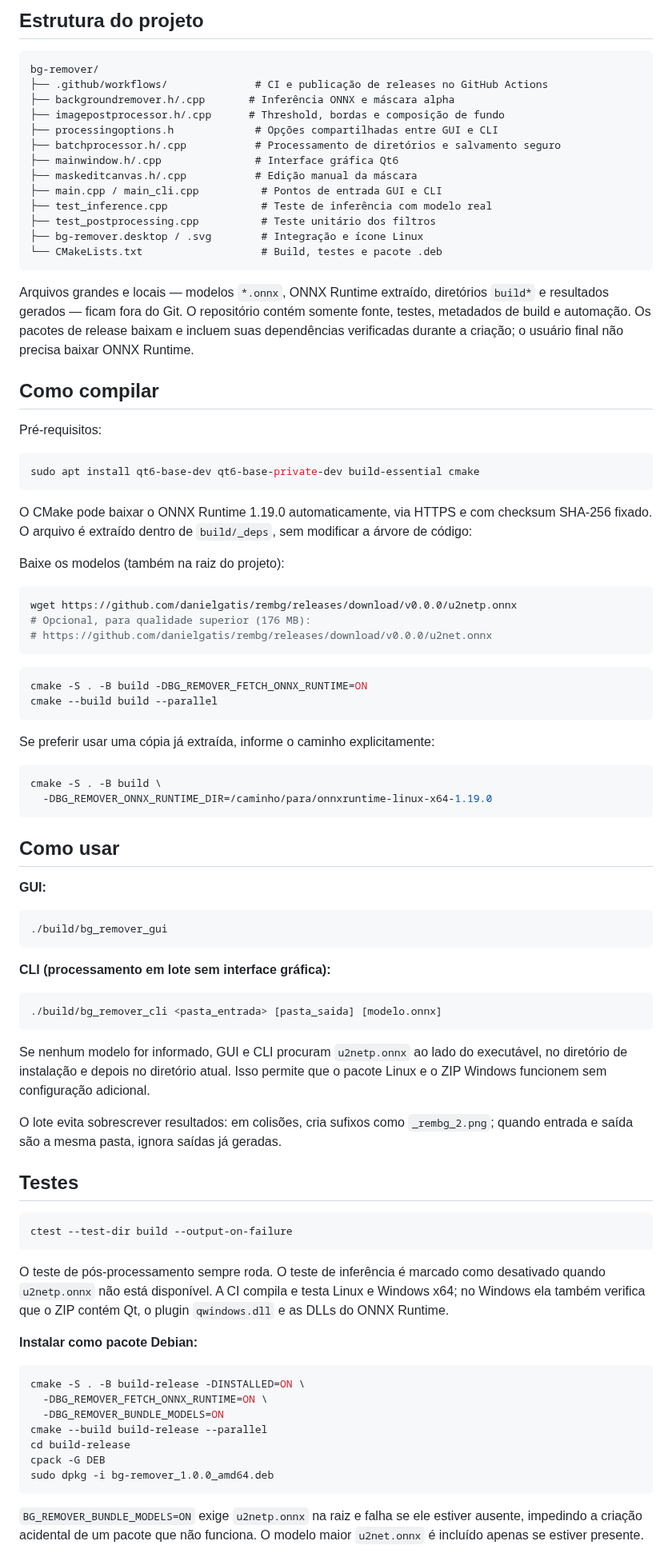
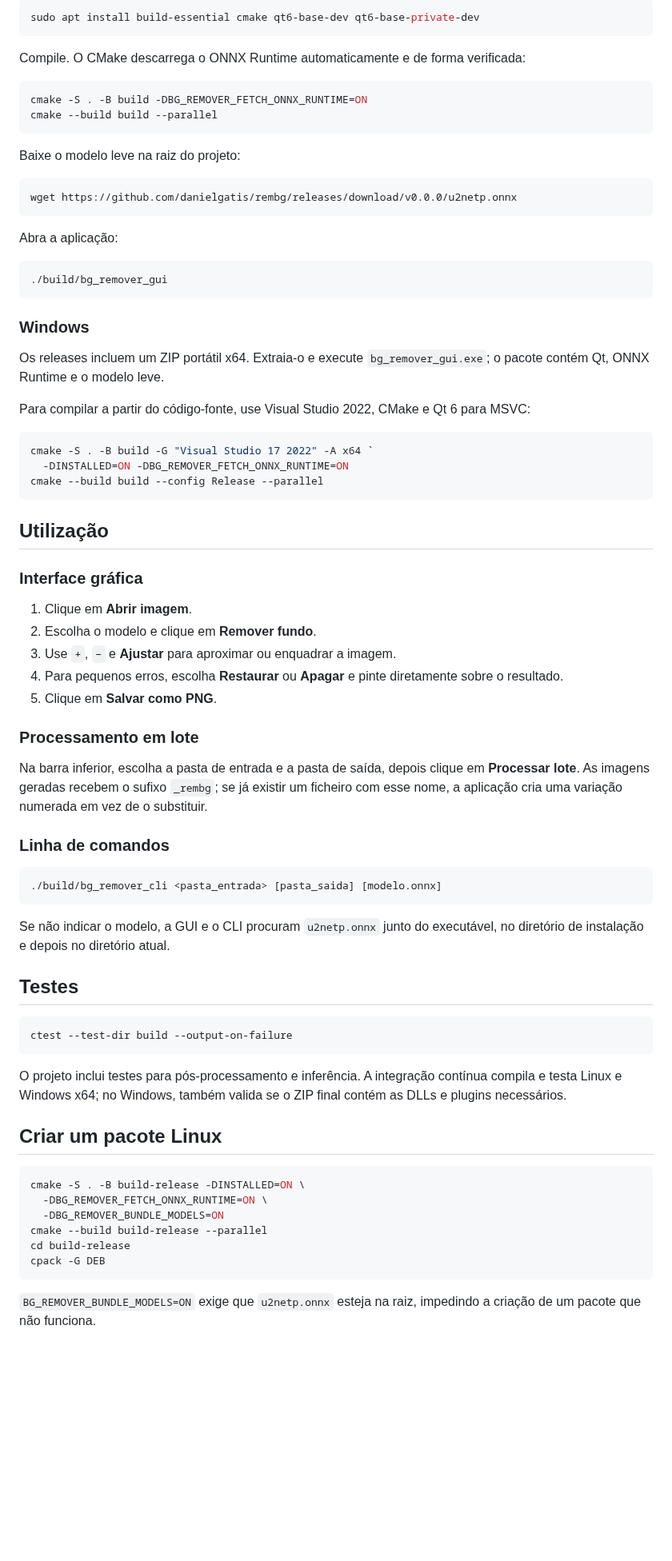
Before and after one commit to MarielCarlosFrias/bg-remover, a Markdown page: README.md, the part around one of its changes. Shown at 80% size. Rendered like a GitHub page; blank space fills up the shorter version.

````diff
--- a/README.md
+++ b/README.md
@@ -45,67 +43,60 @@ Toda essa lógica central vive encapsulada na classe `BackgroundRemover`, reutil
 
-## Estrutura do projeto
-
-```text
-bg-remover/
-├── .github/workflows/              # CI e publicação de releases no GitHub Actions
-├── backgroundremover.h/.cpp       # Inferência ONNX e máscara alpha
-├── imagepostprocessor.h/.cpp      # Threshold, bordas e composição de fundo
-├── processingoptions.h             # Opções compartilhadas entre GUI e CLI
-├── batchprocessor.h/.cpp           # Processamento de diretórios e salvamento seguro
-├── mainwindow.h/.cpp               # Interface gráfica Qt6
-├── maskeditcanvas.h/.cpp           # Edição manual da máscara
-├── main.cpp / main_cli.cpp          # Pontos de entrada GUI e CLI
-├── test_inference.cpp               # Teste de inferência com modelo real
-├── test_postprocessing.cpp          # Teste unitário dos filtros
-├── bg-remover.desktop / .svg        # Integração e ícone Linux
-└── CMakeLists.txt                   # Build, testes e pacote .deb
+```bash
+sudo apt install build-essential cmake qt6-base-dev qt6-base-private-dev
 ```
 
-Arquivos grandes e locais — modelos `*.onnx`, ONNX Runtime extraído, diretórios `build*` e resultados gerados — ficam fora do Git. O repositório contém somente fonte, testes, metadados de build e automação. Os pacotes de release baixam e incluem suas dependências verificadas durante a criação; o usuário final não precisa baixar ONNX Runtime.
-
-## Como compilar
-
-Pré-requisitos:
-```bash
-sudo apt install qt6-base-dev qt6-base-private-dev build-essential cmake
-```
-
-O CMake pode baixar o ONNX Runtime 1.19.0 automaticamente, via HTTPS e com checksum SHA-256 fixado. O arquivo é extraído dentro de `build/_deps`, sem modificar a árvore de código:
-
-Baixe os modelos (também na raiz do projeto):
-```bash
-wget https://github.com/danielgatis/rembg/releases/download/v0.0.0/u2netp.onnx
-# Opcional, para qualidade superior (176 MB):
-# https://github.com/danielgatis/rembg/releases/download/v0.0.0/u2net.onnx
-```
+Compile. O CMake descarrega o ONNX Runtime automaticamente e de forma verificada:
 
 ```bash
 cmake -S . -B build -DBG_REMOVER_FETCH_ONNX_RUNTIME=ON
 cmake --build build --parallel
 ```
 
-Se preferir usar uma cópia já extraída, informe o caminho explicitamente:
+Baixe o modelo leve na raiz do projeto:
 
 ```bash
-cmake -S . -B build \
-  -DBG_REMOVER_ONNX_RUNTIME_DIR=/caminho/para/onnxruntime-linux-x64-1.19.0
+wget https://github.com/danielgatis/rembg/releases/download/v0.0.0/u2netp.onnx
 ```
 
-## Como usar
+Abra a aplicação:
 
-**GUI:**
 ```bash
 ./build/bg_remover_gui
 ```
 
-**CLI (processamento em lote sem interface gráfica):**
+### Windows
+
+Os releases incluem um ZIP portátil x64. Extraia-o e execute `bg_remover_gui.exe`; o pacote contém Qt, ONNX Runtime e o modelo leve.
+
+Para compilar a partir do código-fonte, use Visual Studio 2022, CMake e Qt 6 para MSVC:
+
+```powershell
+cmake -S . -B build -G "Visual Studio 17 2022" -A x64 `
+  -DINSTALLED=ON -DBG_REMOVER_FETCH_ONNX_RUNTIME=ON
+cmake --build build --config Release --parallel
+```
+
+## Utilização
+
+### Interface gráfica
+
+1. Clique em **Abrir imagem**.
+2. Escolha o modelo e clique em **Remover fundo**.
+3. Use `+`, `−` e **Ajustar** para aproximar ou enquadrar a imagem.
+4. Para pequenos erros, escolha **Restaurar** ou **Apagar** e pinte diretamente sobre o resultado.
+5. Clique em **Salvar como PNG**.
+
+### Processamento em lote
+
+Na barra inferior, escolha a pasta de entrada e a pasta de saída, depois clique em **Processar lote**. As imagens geradas recebem o sufixo `_rembg`; se já existir um ficheiro com esse nome, a aplicação cria uma variação numerada em vez de o substituir.
+
+### Linha de comandos
+
 ```bash
 ./build/bg_remover_cli <pasta_entrada> [pasta_saida] [modelo.onnx]
 ```
 
-Se nenhum modelo for informado, GUI e CLI procuram `u2netp.onnx` ao lado do executável, no diretório de instalação e depois no diretório atual. Isso permite que o pacote Linux e o ZIP Windows funcionem sem configuração adicional.
-
-O lote evita sobrescrever resultados: em colisões, cria sufixos como `_rembg_2.png`; quando entrada e saída são a mesma pasta, ignora saídas já geradas.
+Se não indicar o modelo, a GUI e o CLI procuram `u2netp.onnx` junto do executável, no diretório de instalação e depois no diretório atual.
 
 ## Testes
 
@@ -113,9 +104,10 @@ O lote evita sobrescrever resultados: em colisões, cria sufixos como `_rembg_2.
 ctest --test-dir build --output-on-failure
 ```
 
-O teste de pós-processamento sempre roda. O teste de inferência é marcado como desativado quando `u2netp.onnx` não está disponível. A CI compila e testa Linux e Windows x64; no Windows ela também verifica que o ZIP contém Qt, o plugin `qwindows.dll` e as DLLs do ONNX Runtime.
+O projeto inclui testes para pós-processamento e inferência. A integração contínua compila e testa Linux e Windows x64; no Windows, também valida se o ZIP final contém as DLLs e plugins necessários.
 
-**Instalar como pacote Debian:**
+## Criar um pacote Linux
+
 ```bash
 cmake -S . -B build-release -DINSTALLED=ON \
   -DBG_REMOVER_FETCH_ONNX_RUNTIME=ON \
@@ -123,8 +115,7 @@ cmake -S . -B build-release -DINSTALLED=ON \
 cmake --build build-release --parallel
 cd build-release
 cpack -G DEB
-sudo dpkg -i bg-remover_1.0.0_amd64.deb
 ```
 
-`BG_REMOVER_BUNDLE_MODELS=ON` exige `u2netp.onnx` na raiz e falha se ele estiver ausente, impedindo a criação acidental de um pacote que não funciona. O modelo maior `u2net.onnx` é incluído apenas se estiver presente.
+`BG_REMOVER_BUNDLE_MODELS=ON` exige que `u2netp.onnx` esteja na raiz, impedindo a criação de um pacote que não funciona.
 
````
Also changed, not shown: other parts of README.md (+47 -64 lines), docs/images/bg-remover-interface.png (added), 5 other files.
